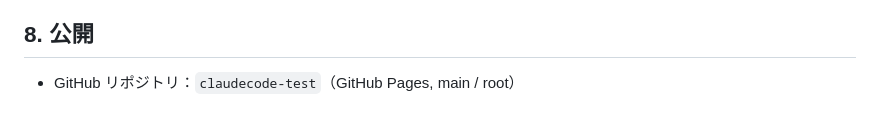
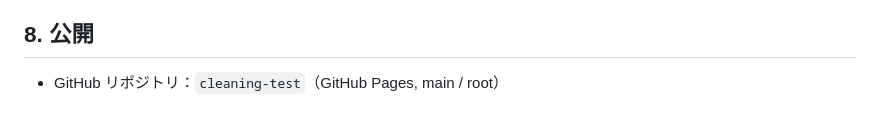
Before and after one commit to freeeeeellc/claudecode-test, a Markdown page: DESIGN.md, the part around the change. GitHub-like rendering.

Commit message:
リポジトリ名変更に伴いDESIGN.mdを更新
Co-Authored-By: Claude Fable 5 <noreply@anthropic.com>

```diff
--- a/DESIGN.md
+++ b/DESIGN.md
@@ -107,4 +107,4 @@
 
 ## 8. 公開
 
-- GitHub リポジトリ：`claudecode-test`（GitHub Pages, main / root）
+- GitHub リポジトリ：`cleaning-test`（GitHub Pages, main / root）
```
